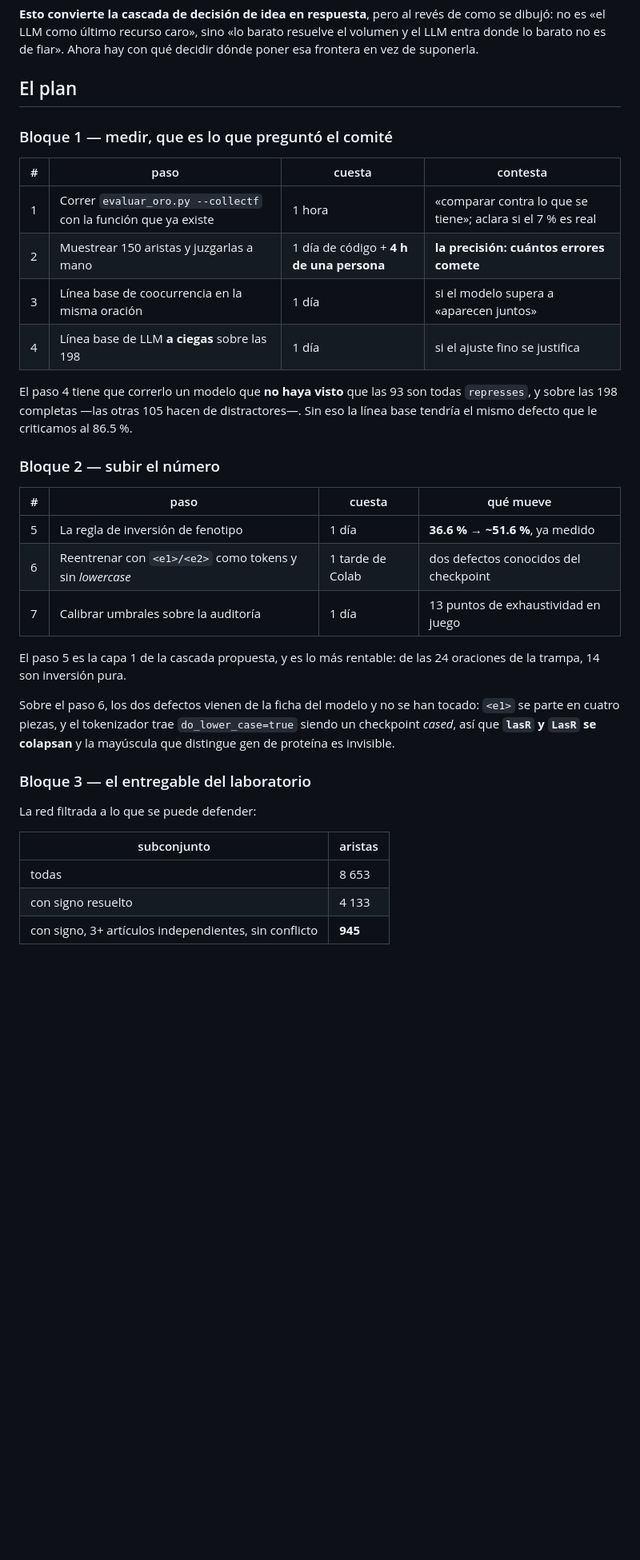
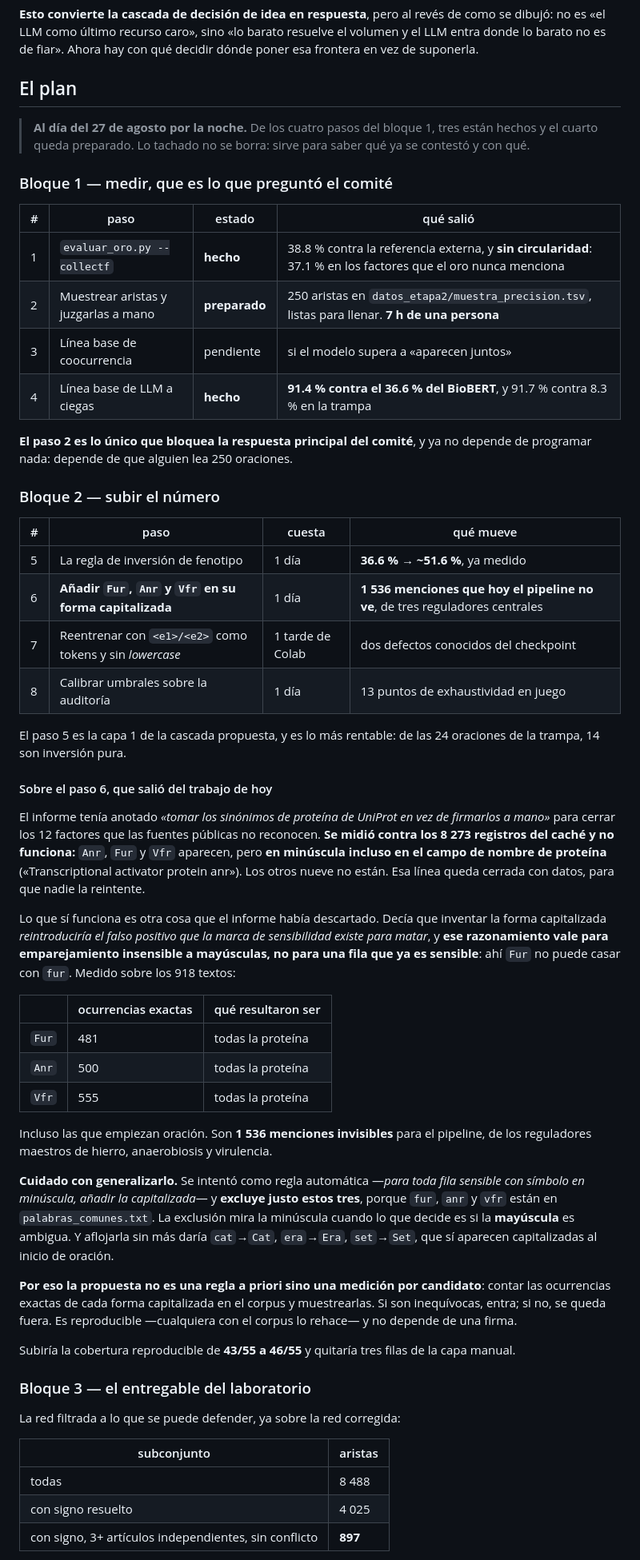
Before and after one commit to MonkeyDMemo/download_abstract_pdf, a Markdown page: docs/bitacora-y-plan.md, the part around one of its changes. Shown at 80% size. GitHub-like rendering; blank space fills up the shorter version.

Commit message:
Plan al dia: tres de cuatro medidas hechas, y un pendiente nuevo con evidencia
El bloque 1 queda con tres pasos hechos y el cuarto preparado. Lo hecho no se
borra del plan: sirve para saber que ya se contesto y con que.

  1. CollecTF          hecho      38.8%, y sin circularidad (37.1% fuera del oro)
  2. muestra de 250    preparado  falta que una persona la juzgue, 7 h
  3. coocurrencia      pendiente
  4. linea base LLM    hecho      91.4% contra el 36.6% del BioBERT

El paso 2 es lo unico que bloquea la respuesta principal del comite, y ya no
depende de programar nada.

PENDIENTE NUEVO, con lo medido hoy: anadir Fur, Anr y Vfr en su forma
capitalizada. Son 1536 menciones que el pipeline no ve, de los reguladores
maestros de hierro, anaerobiosis y virulencia, y en todo el muestreo resultaron
ser siempre la proteina, incluso las que empiezan oracion.

Queda escrito tambien lo que NO funciona, para que nadie lo reintente: tomar
los sinonimos de proteina de UniProt, que era lo anotado en el informe, se
midio contra los 8273 registros del cache y falla. Anr, Fur y Vfr aparecen en
minuscula incluso en el campo de nombre de proteina, y los otros nueve no
estan.

Y queda escrito por que no se puede convertir en regla automatica: intentada
como "para toda fila sensible con simbolo en minuscula, anadir la capitalizada"
excluye justo esos tres, porque estan en palabras_comunes.txt. La exclusion
mira la minuscula cuando lo que decide es si la MAYUSCULA es ambigua, y
aflojarla daria cat->Cat, era->Era, set->Set. La propuesta es una medicion por
candidato, que es reproducible y no depende de una firma.

Subiria la cobertura reproducible de 43/55 a 46/55.

Los conteos del bloque 3 quedan sobre la red corregida: 8488 aristas, 4025 con
signo, 897 en el entregable.

Co-Authored-By: Claude Opus 5 <noreply@anthropic.com>

```diff
--- a/docs/bitacora-y-plan.md
+++ b/docs/bitacora-y-plan.md
@@ -321,43 +321,80 @@ decidir dónde poner esa frontera en vez de suponerla.
 
 ## El plan
 
+> **Al día del 27 de agosto por la noche.** De los cuatro pasos del bloque 1,
+> tres están hechos y el cuarto queda preparado. Lo tachado no se borra: sirve
+> para saber qué ya se contestó y con qué.
+
 ### Bloque 1 — medir, que es lo que preguntó el comité
 
-| # | paso | cuesta | contesta |
+| # | paso | estado | qué salió |
 |---|---|---|---|
-| 1 | Correr `evaluar_oro.py --collectf` con la función que ya existe | 1 hora | «comparar contra lo que se tiene»; aclara si el 7 % es real |
-| 2 | Muestrear 150 aristas y juzgarlas a mano | 1 día de código + **4 h de una persona** | **la precisión: cuántos errores comete** |
-| 3 | Línea base de coocurrencia en la misma oración | 1 día | si el modelo supera a «aparecen juntos» |
-| 4 | Línea base de LLM **a ciegas** sobre las 198 | 1 día | si el ajuste fino se justifica |
+| 1 | `evaluar_oro.py --collectf` | **hecho** | 38.8 % contra la referencia externa, y **sin circularidad**: 37.1 % en los factores que el oro nunca menciona |
+| 2 | Muestrear aristas y juzgarlas a mano | **preparado** | 250 aristas en `datos_etapa2/muestra_precision.tsv`, listas para llenar. **7 h de una persona** |
+| 3 | Línea base de coocurrencia | pendiente | si el modelo supera a «aparecen juntos» |
+| 4 | Línea base de LLM a ciegas | **hecho** | **91.4 % contra el 36.6 % del BioBERT**, y 91.7 % contra 8.3 % en la trampa |
 
-El paso 4 tiene que correrlo un modelo que **no haya visto** que las 93 son
-todas `represses`, y sobre las 198 completas —las otras 105 hacen de
-distractores—. Sin eso la línea base tendría el mismo defecto que le criticamos
-al 86.5 %.
+**El paso 2 es lo único que bloquea la respuesta principal del comité**, y ya no
+depende de programar nada: depende de que alguien lea 250 oraciones.
 
 ### Bloque 2 — subir el número
 
 | # | paso | cuesta | qué mueve |
 |---|---|---|---|
 | 5 | La regla de inversión de fenotipo | 1 día | **36.6 % → ~51.6 %**, ya medido |
-| 6 | Reentrenar con `<e1>/<e2>` como tokens y sin *lowercase* | 1 tarde de Colab | dos defectos conocidos del checkpoint |
-| 7 | Calibrar umbrales sobre la auditoría | 1 día | 13 puntos de exhaustividad en juego |
+| 6 | **Añadir `Fur`, `Anr` y `Vfr` en su forma capitalizada** | 1 día | **1 536 menciones que hoy el pipeline no ve**, de tres reguladores centrales |
+| 7 | Reentrenar con `<e1>/<e2>` como tokens y sin *lowercase* | 1 tarde de Colab | dos defectos conocidos del checkpoint |
+| 8 | Calibrar umbrales sobre la auditoría | 1 día | 13 puntos de exhaustividad en juego |
 
 El paso 5 es la capa 1 de la cascada propuesta, y es lo más rentable: de las 24
 oraciones de la trampa, 14 son inversión pura.
 
-Sobre el paso 6, los dos defectos vienen de la ficha del modelo y no se han
-tocado: `<e1>` se parte en cuatro piezas, y el tokenizador trae
-`do_lower_case=true` siendo un checkpoint *cased*, así que **`lasR` y `LasR` se
-colapsan** y la mayúscula que distingue gen de proteína es invisible.
+#### Sobre el paso 6, que salió del trabajo de hoy
+
+El informe tenía anotado *«tomar los sinónimos de proteína de UniProt en vez de
+firmarlos a mano»* para cerrar los 12 factores que las fuentes públicas no
+reconocen. **Se midió contra los 8 273 registros del caché y no funciona:**
+`Anr`, `Fur` y `Vfr` aparecen, pero **en minúscula incluso en el campo de nombre
+de proteína** («Transcriptional activator protein anr»). Los otros nueve no
+están. Esa línea queda cerrada con datos, para que nadie la reintente.
+
+Lo que sí funciona es otra cosa que el informe había descartado. Decía que
+inventar la forma capitalizada *reintroduciría el falso positivo que la marca de
+sensibilidad existe para matar*, y **ese razonamiento vale para emparejamiento
+insensible a mayúsculas, no para una fila que ya es sensible**: ahí `Fur` no
+puede casar con `fur`. Medido sobre los 918 textos:
+
+| | ocurrencias exactas | qué resultaron ser |
+|---|---|---|
+| `Fur` | 481 | todas la proteína |
+| `Anr` | 500 | todas la proteína |
+| `Vfr` | 555 | todas la proteína |
+
+Incluso las que empiezan oración. Son **1 536 menciones invisibles** para el
+pipeline, de los reguladores maestros de hierro, anaerobiosis y virulencia.
+
+**Cuidado con generalizarlo.** Se intentó como regla automática —*para toda fila
+sensible con símbolo en minúscula, añadir la capitalizada*— y **excluye justo
+estos tres**, porque `fur`, `anr` y `vfr` están en `palabras_comunes.txt`. La
+exclusión mira la minúscula cuando lo que decide es si la **mayúscula** es
+ambigua. Y aflojarla sin más daría `cat`→`Cat`, `era`→`Era`, `set`→`Set`, que sí
+aparecen capitalizadas al inicio de oración.
+
+**Por eso la propuesta no es una regla a priori sino una medición por
+candidato**: contar las ocurrencias exactas de cada forma capitalizada en el
+corpus y muestrearlas. Si son inequívocas, entra; si no, se queda fuera. Es
+reproducible —cualquiera con el corpus lo rehace— y no depende de una firma.
+
+Subiría la cobertura reproducible de **43/55 a 46/55** y quitaría tres filas de
+la capa manual.
 
 ### Bloque 3 — el entregable del laboratorio
 
-La red filtrada a lo que se puede defender:
+La red filtrada a lo que se puede defender, ya sobre la red corregida:
 
 | subconjunto | aristas |
 |---|---|
-| todas | 8 653 |
-| con signo resuelto | 4 133 |
-| con signo, 3+ artículos independientes, sin conflicto | **945** |
+| todas | 8 488 |
+| con signo resuelto | 4 025 |
+| con signo, 3+ artículos independientes, sin conflicto | **897** |
 
```
Also changed, not shown: other parts of docs/bitacora-y-plan.md (+1 -6 lines).
